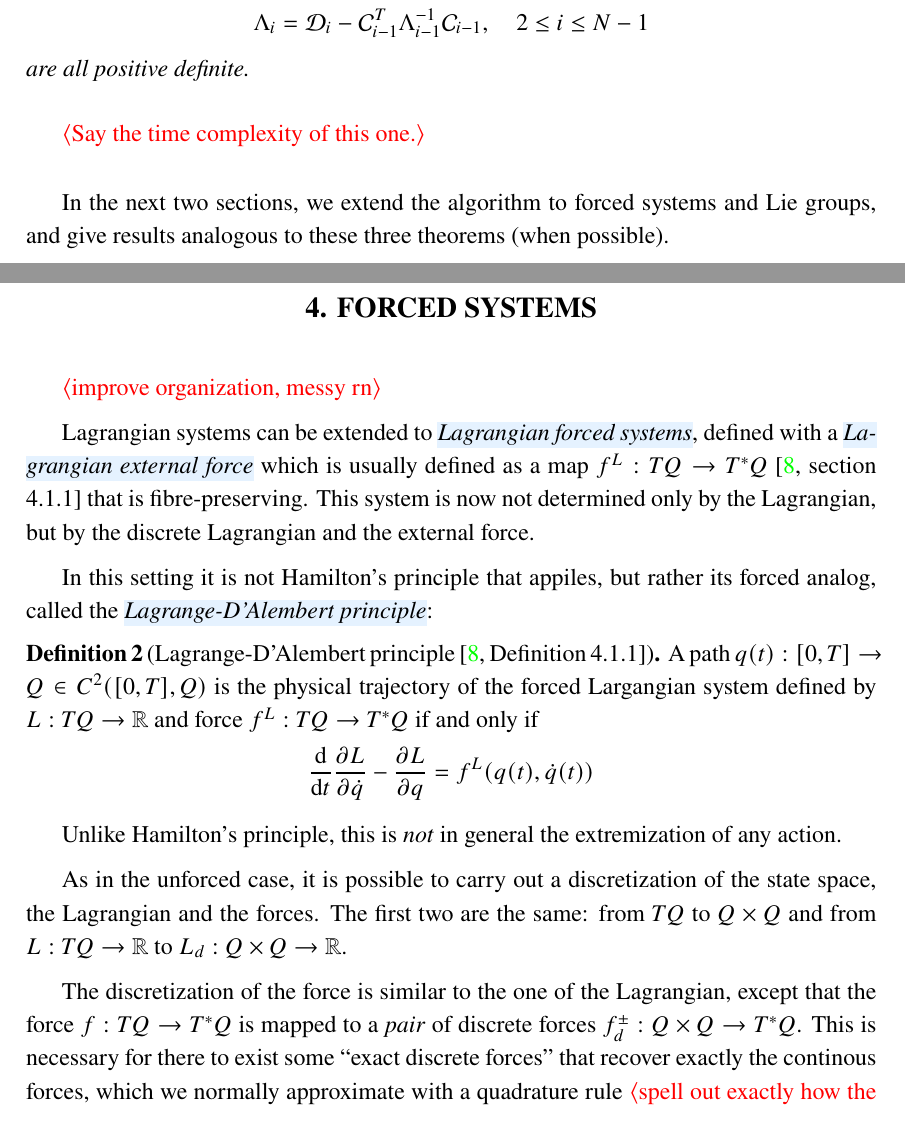
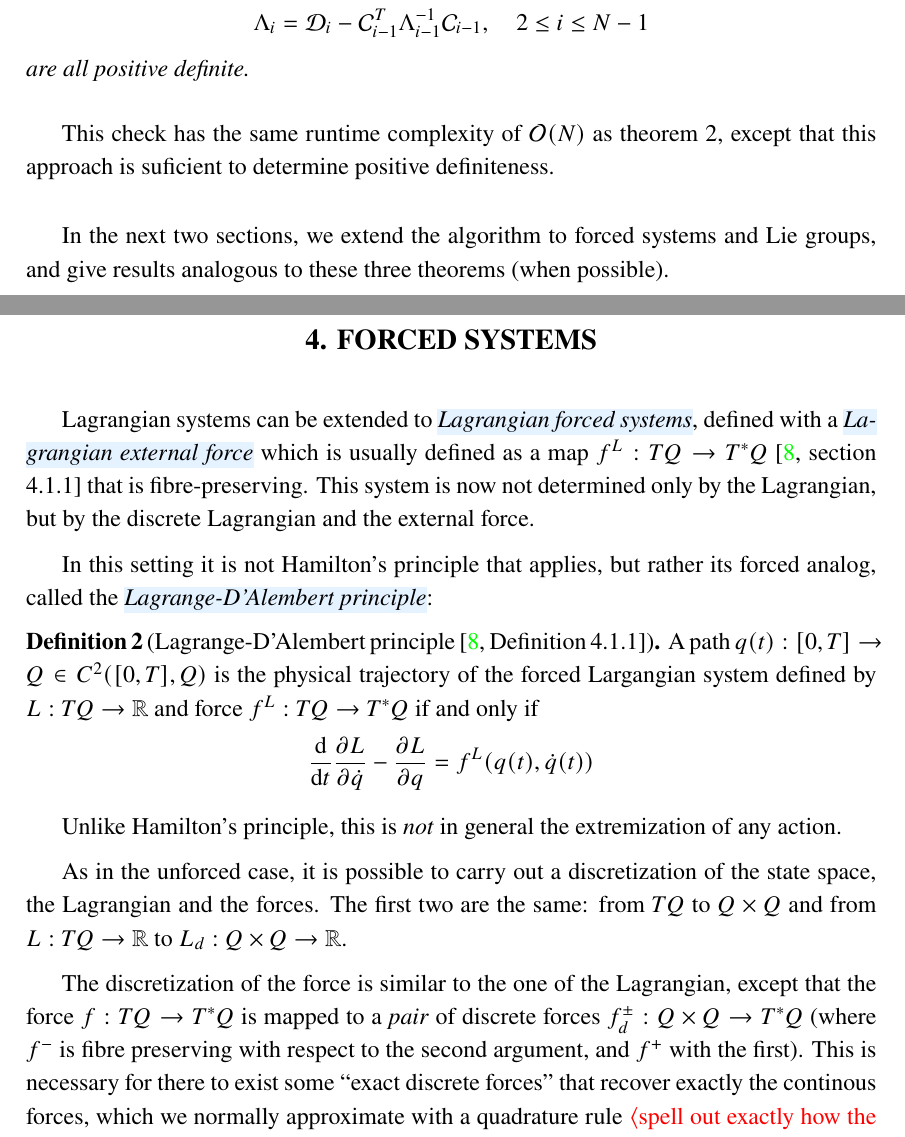
Before and after one commit to odilf/master-thesis, a LaTeX thesis (paper/main.tex, which reads paper/body/3-computation-of-solutions.tex, paper/body/4-forced-systems.tex): two parts of pages 21 and 22 of 49, joined at a grey line, cut so that both start at the same text. Compiled offline with XeLaTeX.

Commit message:
sebas edits

```diff
--- a/paper/body/3-computation-of-solutions.tex
+++ b/paper/body/3-computation-of-solutions.tex
@@ -233,8 +233,7 @@ This is where a third convergence result comes into play, which gives a necessar
 	\[ \Lambda_i = \mathcal{D}_i - \mathcal{C}_{i-1}^T \Lambda_{i-1}^{-1} \mathcal{C}_{i-1}, \quad 2 \leq i \leq N - 1 \]
 	are all positive definite.
 \end{theorem}
-
-\todo{Say the time complexity of this one.}
+This check has the same runtime complexity of $\mathcal{O}(N)$ as \cref{thm:local-hessian-pd-convergence}, except that this approach is suficient to determine positive definiteness.
 
 \bigskip
 
--- a/paper/body/4-forced-systems.tex
+++ b/paper/body/4-forced-systems.tex
@@ -1,10 +1,8 @@
 \chapter{Forced systems}\label{sec:forced-systems}
-
-\todo{improve organization, messy rn}
 
 Lagrangian systems can be extended to \newterm{Lagrangian forced systems}, defined with a \newterm{Lagrangian external force} which is usually defined as a map $f^L : TQ \to T^* Q$~\cite[section 4.1.1]{satomartindealmagroDiscreteMechanicsForced2020} that is fibre-preserving. This system is now not determined only by the Lagrangian, but by the discrete Lagrangian and the external force.
 
-In this setting it is not Hamilton's principle that appiles, but rather its forced analog, called the \newterm{Lagrange-D'Alembert principle}:
+In this setting it is not Hamilton's principle that applies, but rather its forced analog, called the \newterm{Lagrange-D'Alembert principle}:
 \begin{definition}[Lagrange-D'Alembert principle {\cite[Definition 4.1.1]{satomartindealmagroDiscreteMechanicsForced2020}}]
 	A path $q(t) : [0, T] \to Q \in C^2([0, T], Q)$ is the physical trajectory of the forced Largangian system defined by $L: TQ \to \RR$ and force $f^L : TQ \to T^*Q$ if and only if
 	\[
@@ -15,7 +13,7 @@ Unlike Hamilton's principle, this is \emph{not} in general the extremization of
 
 As in the unforced case, it is possible to carry out a discretization of the state space, the Lagrangian and the forces. The first two are the same: from $TQ$ to $Q \times Q$ and from $L : TQ \to \RR$ to $L_d : Q \times Q \to \RR$.
 
-The discretization of the force is similar to the one of the Lagrangian, except that the force $f : TQ \to T^*Q$ is mapped to a \emph{pair} of discrete forces $f^\pm_d : Q \times Q \to T^*Q$. This is necessary for there to exist some ``exact discrete forces'' that recover exactly the continous forces, which we normally approximate with a quadrature rule \todo{spell out exactly how the exact discrete forces would look like}.
+The discretization of the force is similar to the one of the Lagrangian, except that the force $f : TQ \to T^*Q$ is mapped to a \emph{pair} of discrete forces $f^\pm_d : Q \times Q \to T^*Q$ (where $f^-$ is fibre preserving with respect to the second argument, and $f^+$ with the first). This is necessary for there to exist some ``exact discrete forces'' that recover exactly the continous forces, which we normally approximate with a quadrature rule \todo{spell out exactly how the exact discrete forces would look like}.
 
 \begin{definition}[Discrete Lagrange-D'Alembert principle {\cite[Definition 4.2.2]{satomartindealmagroDiscreteMechanicsForced2020}}]
 	A path $\mathbf{q}$ is physical if and only if, for all virtual displacements ${\{\delta q_k\}}_{k=1}^{N-1}$ with $\delta q_0 = \delta q_N = 0$,
```
Also changed, not shown: paper/body/1-introduction.tex (+1 -1 lines), paper/body/3-computation-of-solutions.tex (4 more changed lines), paper/body/4-forced-systems.tex (6 more changed lines).
